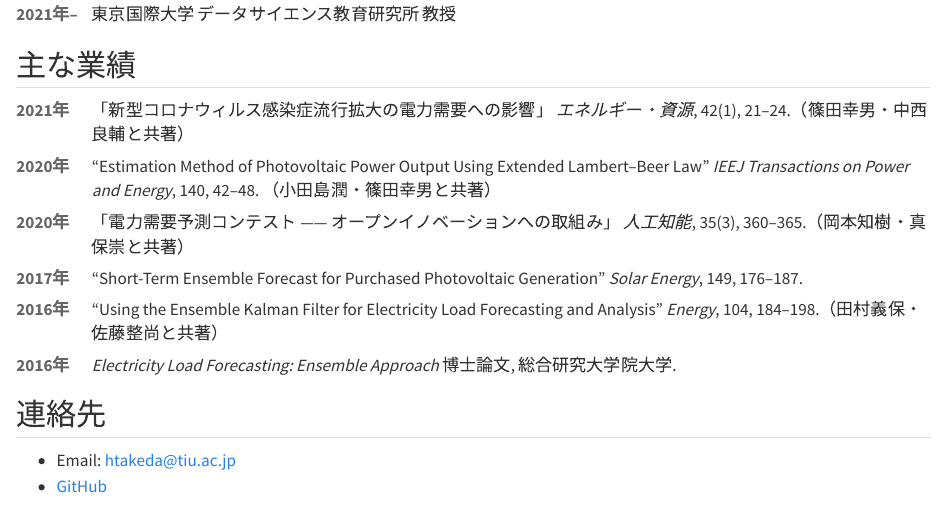
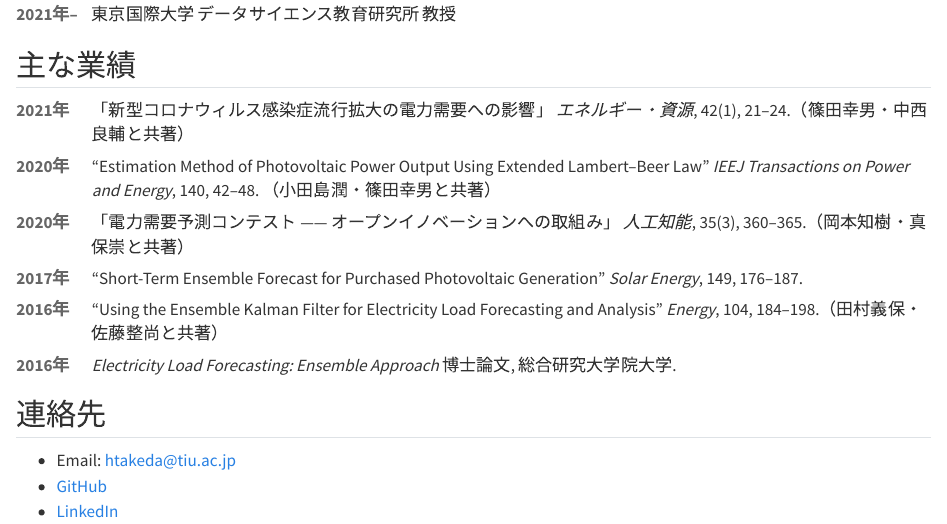
Before and after one commit to tkdhss111/tkdhss111.github.io, a Quarto document (index.qmd): the page in a window 1100 px wide, from 780 px down. Rendered offline with R 4.5, knitr and Pandoc in place of Quarto, with nearby package versions.

Commit message:
Add LinkedIn to contact links
Co-Authored-By: Claude Opus 5 (1M context) <noreply@anthropic.com>

```diff
--- a/index.qmd
+++ b/index.qmd
@@ -98,3 +98,4 @@ pagetitle: "竹田 恒 | Hisashi Takeda"
 
 - Email: [htakeda@tiu.ac.jp](mailto:htakeda@tiu.ac.jp)
 - [GitHub](https://github.com/tkdhss111)
+- [LinkedIn](https://www.linkedin.com/in/hisashi-takeda-a9072415b/)
```
